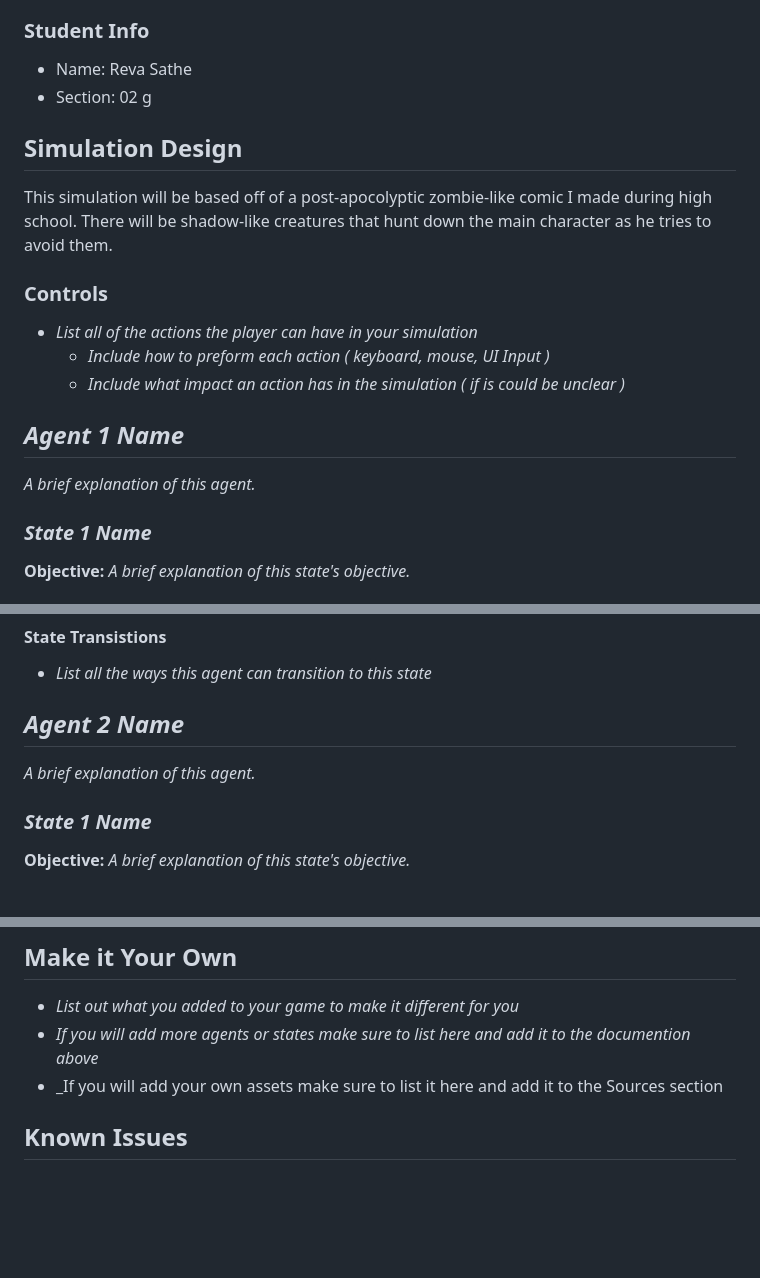
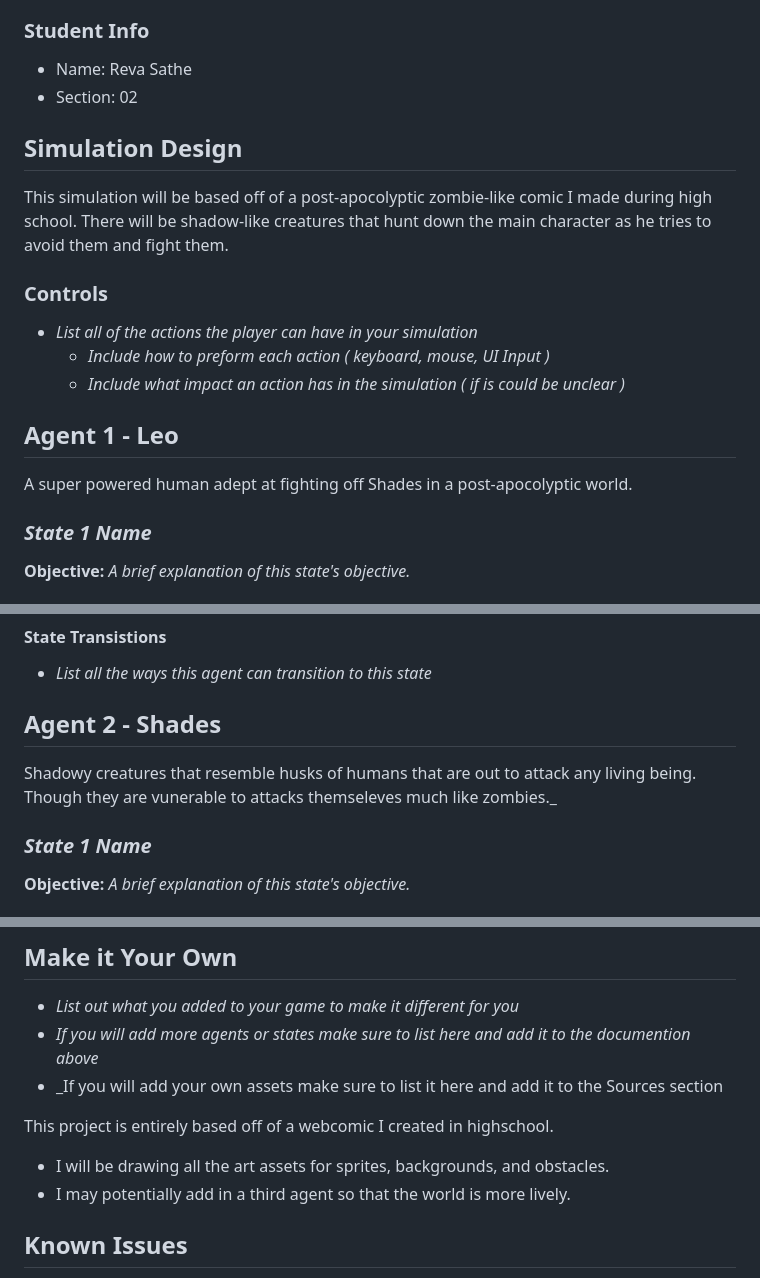
Before and after one commit to IGM-202-2235/project-2-rssathe08311, a Markdown page: README.md, 3 parts joined by grey strips. Drawn GitHub-style; blank space fills up the shorter version.

```diff
--- a/README.md
+++ b/README.md
@@ -8,10 +8,10 @@ _REPLACE OR REMOVE EVERYTING BETWEEN "\_"_
 
 -   Name: Reva Sathe
 -   Section: 02
-g
+
 ## Simulation Design
 
-This simulation will be based off of a post-apocolyptic zombie-like comic I made during high school. There will be shadow-like creatures that hunt down the main character as he tries to avoid them.
+This simulation will be based off of a post-apocolyptic zombie-like comic I made during high school. There will be shadow-like creatures that hunt down the main character as he tries to avoid them and fight them.
 
 ### Controls
 
@@ -19,9 +19,9 @@ This simulation will be based off of a post-apocolyptic zombie-like comic I made
     -   _Include how to preform each action ( keyboard, mouse, UI Input )_
     -   _Include what impact an action has in the simulation ( if is could be unclear )_
 
-## _Agent 1 Name_
+## Agent 1 - Leo
 
-_A brief explanation of this agent._
+A super powered human adept at fighting off Shades in a post-apocolyptic world.
 
 ### _State 1 Name_
 
@@ -55,9 +55,8 @@ _A brief explanation of this agent._
 
 - _List all the ways this agent can transition to this state_
 
-## _Agent 2 Name_
-
-_A brief explanation of this agent._
+## Agent 2 - Shades
+Shadowy creatures that resemble husks of humans that are out to attack any living being. Though they are vunerable to attacks themseleves much like zombies._
 
 ### _State 1 Name_
 
@@ -98,6 +97,10 @@ _A brief explanation of this agent._
 - _If you will add more agents or states make sure to list here and add it to the documention above_
 - _If you will add your own assets make sure to list it here and add it to the Sources section
 
+This project is entirely based off of a webcomic I created in highschool.
+- I will be drawing all the art assets for sprites, backgrounds, and obstacles.
+- I may potentially add in a third agent so that the world is more lively.
+
 ## Known Issues
 
 _List any errors, lack of error checking, or specific information that I need to know to run your program_
```
